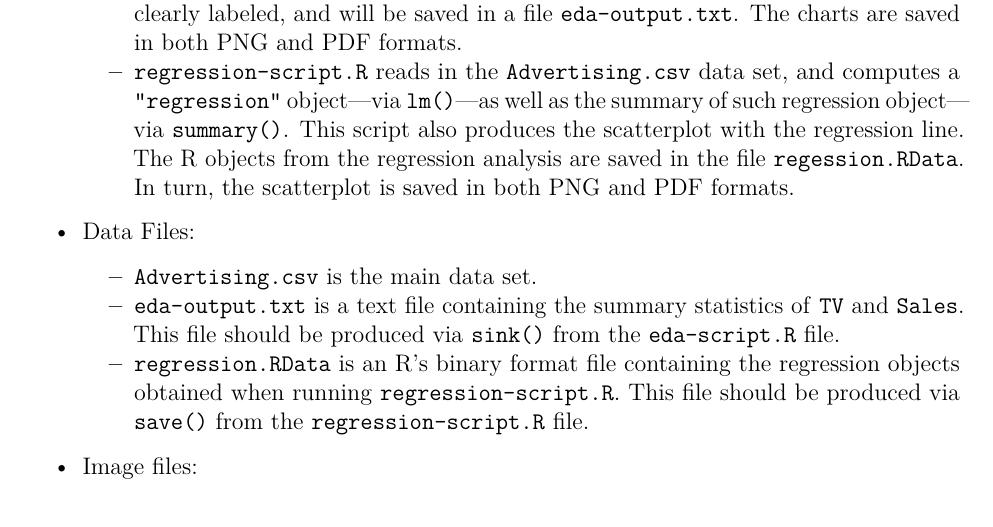
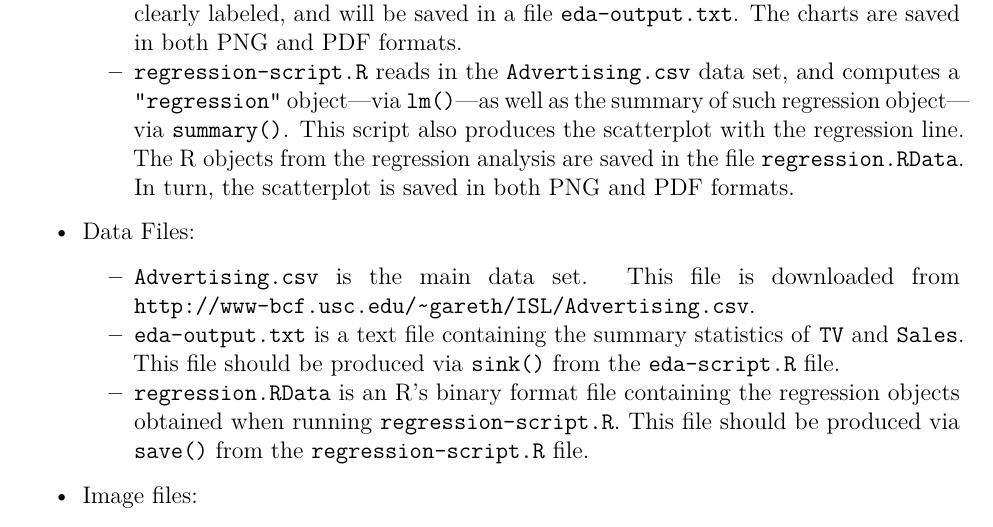
Before and after one commit to ucb-stat159/stat159-fall-2016, an R Markdown document (hws/hw02/stat159-hw02-simple-regression.Rmd): part of page 3 of 4, cut so that both start at the same text. The pictures show the output file hws/hw02/stat159-hw02-simple-regression.pdf that the author committed with the source.

Commit message:
hws: add link of Advertising data in the description of data files, in hw02

```diff
--- a/hws/hw02/stat159-hw02-simple-regression.Rmd
+++ b/hws/hw02/stat159-hw02-simple-regression.Rmd
@@ -110,10 +110,11 @@ to generate the following files:
     a `"regression"` object---via `lm()`---as well as the summary of such
     regression object---via `summary()`. This script also produces the
     scatterplot with the regression line. The R objects from the regression
-    analysis are saved in the file `regession.RData`. In turn, the scatterplot
+    analysis are saved in the file `regression.RData`. In turn, the scatterplot
     is saved in both PNG and PDF formats.
 - Data Files:
-    + `Advertising.csv` is the main data set.
+    + `Advertising.csv` is the main data set. This file is downloaded from
+    `http://www-bcf.usc.edu/~gareth/ISL/Advertising.csv`.
     + `eda-output.txt` is a text file containing the summary statistics of
     `TV` and `Sales`. This file should be produced via `sink()` from the
     `eda-script.R` file.
```
Also changed, not shown: hws/hw02/stat159-hw02-simple-regression.pdf.
